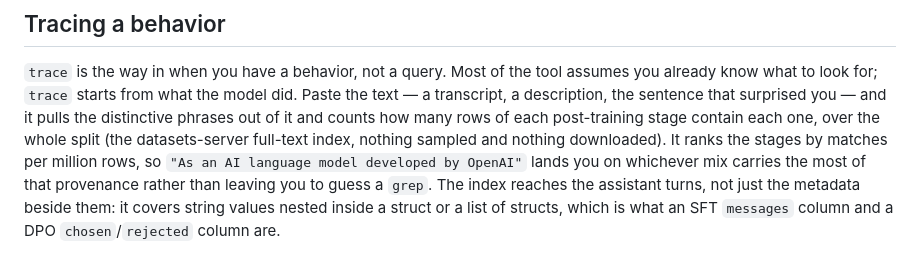
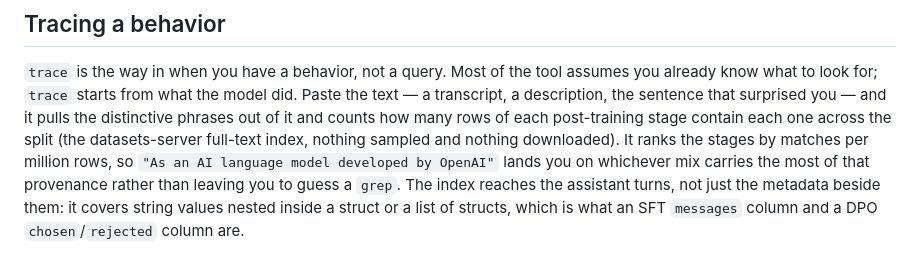
Before and after one commit to jss367/trainspotting, a Markdown page: README.md, the part around the change. Drawn GitHub-style.

Commit message:
Stop the intro claiming the whole split two paragraphs above the caveat
Co-Authored-By: Claude Opus 5 (1M context) <noreply@anthropic.com>

```diff
--- a/README.md
+++ b/README.md
@@ -557,7 +557,7 @@ history.
 assumes you already know what to look for; `trace` starts from what the model
 did. Paste the text — a transcript, a description, the sentence that surprised
 you — and it pulls the distinctive phrases out of it and counts how many rows of
-each post-training stage contain each one, over the whole split (the
+each post-training stage contain each one across the split (the
 datasets-server full-text index, nothing sampled and nothing downloaded). It
 ranks the stages by matches per million rows, so `"As an AI language model
 developed by OpenAI"` lands you on whichever mix carries the most of that
```
